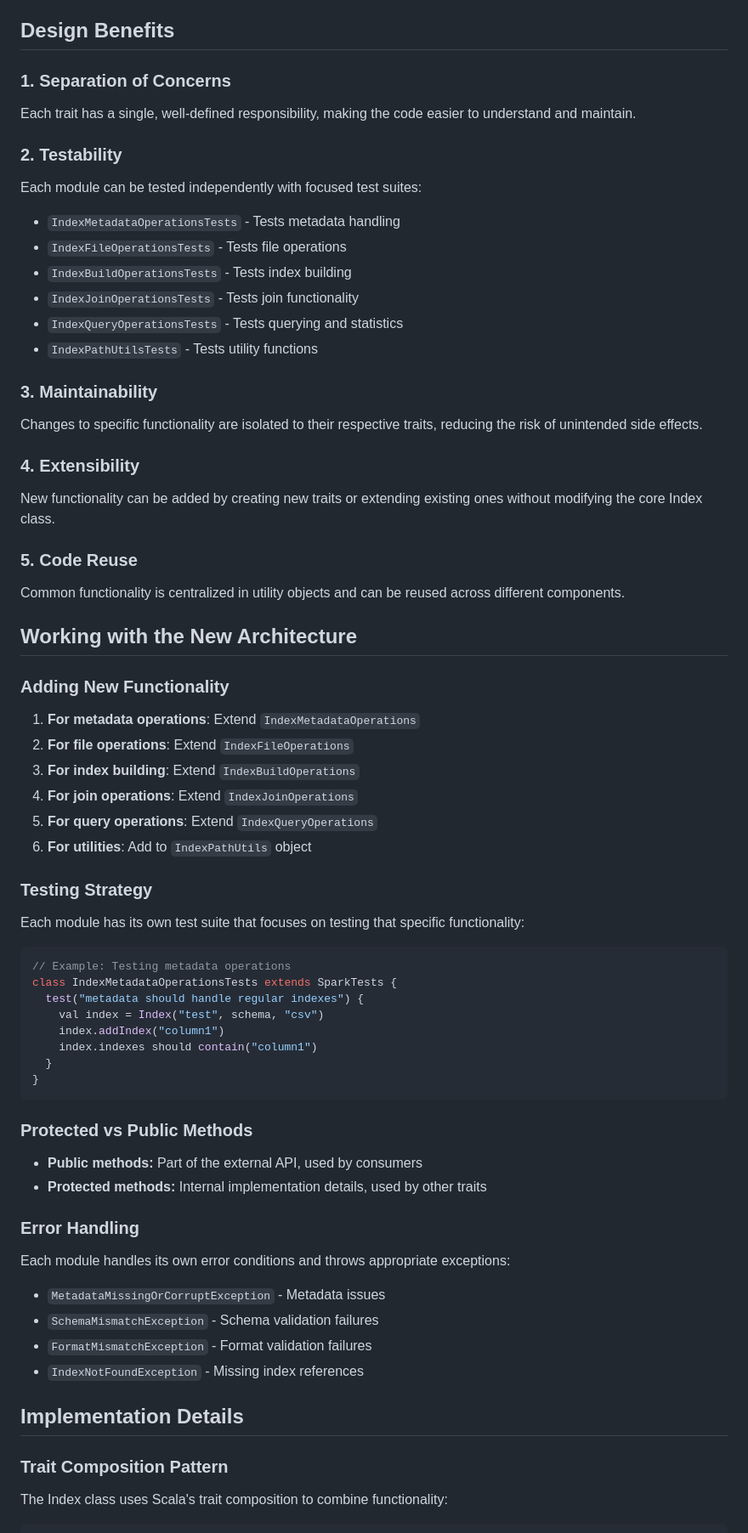
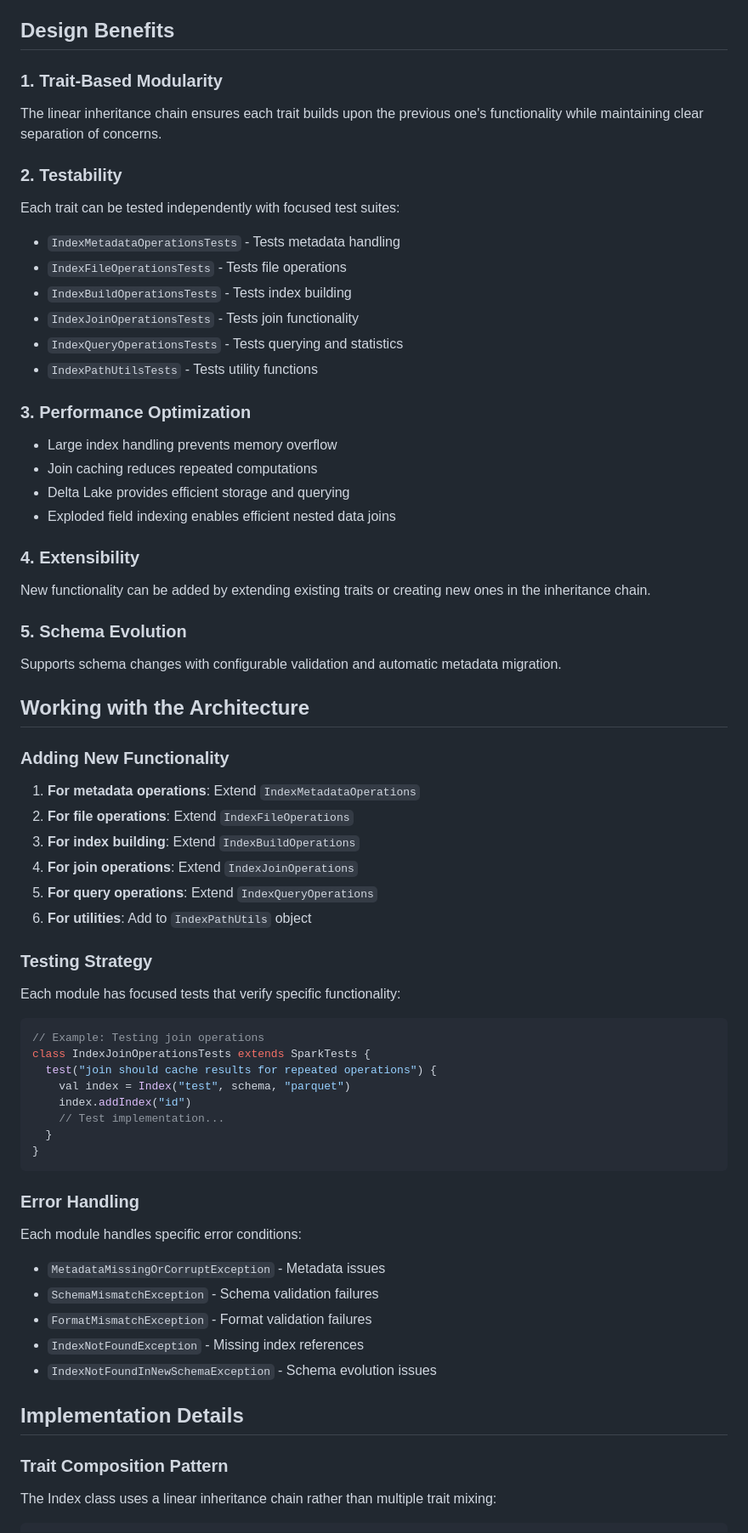
Before and after one commit to cjfravel-dev/ariadne, a Markdown page: docs/ARCHITECTURE.md, the part around the change printed below. Shown: that part at 85% size. Rendered like a GitHub page.

````diff
--- a/docs/ARCHITECTURE.md
+++ b/docs/ARCHITECTURE.md
@@ -142,11 +244,11 @@ The Ariadne Index class has been refactored into a modular architecture using Sc
 
 ## Design Benefits
 
-### 1. **Separation of Concerns**
-Each trait has a single, well-defined responsibility, making the code easier to understand and maintain.
+### 1. **Trait-Based Modularity**
+The linear inheritance chain ensures each trait builds upon the previous one's functionality while maintaining clear separation of concerns.
 
 ### 2. **Testability**
-Each module can be tested independently with focused test suites:
+Each trait can be tested independently with focused test suites:
 - `IndexMetadataOperationsTests` - Tests metadata handling
 - `IndexFileOperationsTests` - Tests file operations
 - `IndexBuildOperationsTests` - Tests index building
@@ -154,16 +256,19 @@ Each module can be tested independently with focused test suites:
 - `IndexQueryOperationsTests` - Tests querying and statistics
 - `IndexPathUtilsTests` - Tests utility functions
 
-### 3. **Maintainability**
-Changes to specific functionality are isolated to their respective traits, reducing the risk of unintended side effects.
+### 3. **Performance Optimization**
+- Large index handling prevents memory overflow
+- Join caching reduces repeated computations
+- Delta Lake provides efficient storage and querying
+- Exploded field indexing enables efficient nested data joins
 
 ### 4. **Extensibility**
-New functionality can be added by creating new traits or extending existing ones without modifying the core Index class.
+New functionality can be added by extending existing traits or creating new ones in the inheritance chain.
 
-### 5. **Code Reuse**
-Common functionality is centralized in utility objects and can be reused across different components.
+### 5. **Schema Evolution**
+Supports schema changes with configurable validation and automatic metadata migration.
 
-## Working with the New Architecture
+## Working with the Architecture
 
 ### Adding New Functionality
 
@@ -176,34 +281,31 @@ Common functionality is centralized in utility objects and can be reused across
 
 ### Testing Strategy
 
-Each module has its own test suite that focuses on testing that specific functionality:
+Each module has focused tests that verify specific functionality:
 
 ```scala
-// Example: Testing metadata operations
-class IndexMetadataOperationsTests extends SparkTests {
-  test("metadata should handle regular indexes") {
-    val index = Index("test", schema, "csv")
-    index.addIndex("column1")
-    index.indexes should contain("column1")
+// Example: Testing join operations
+class IndexJoinOperationsTests extends SparkTests {
+  test("join should cache results for repeated operations") {
+    val index = Index("test", schema, "parquet")
+    index.addIndex("id")
+    // Test implementation...
   }
 }
 ```
 
+### Error Handling
 
-
-### Protected vs Public Methods
-* **Public methods:** Part of the external API, used by consumers
-* **Protected methods:** Internal implementation details, used by other traits
-
-### Error Handling
-Each module handles its own error conditions and throws appropriate exceptions:
-* `MetadataMissingOrCorruptException` - Metadata issues
-* `SchemaMismatchException` - Schema validation failures
-* `FormatMismatchException` - Format validation failures
-* `IndexNotFoundException` - Missing index references
+Each module handles specific error conditions:
+- `MetadataMissingOrCorruptException` - Metadata issues
+- `SchemaMismatchException` - Schema validation failures
+- `FormatMismatchException` - Format validation failures
+- `IndexNotFoundException` - Missing index references
+- `IndexNotFoundInNewSchemaException` - Schema evolution issues
 
 ## Implementation Details
+
 ### Trait Composition Pattern
-The Index class uses Scala's trait composition to combine functionality:
+The Index class uses a linear inheritance chain rather than multiple trait mixing:
 
 ```scala
````
Also changed, not shown: other parts of docs/ARCHITECTURE.md (+192 -88 lines).
